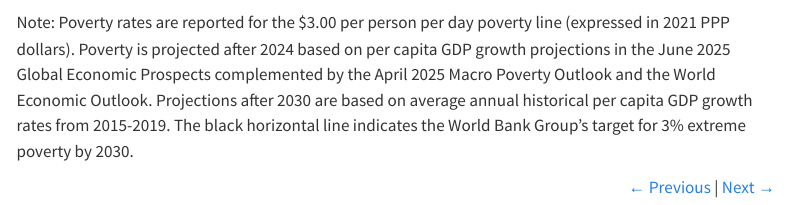
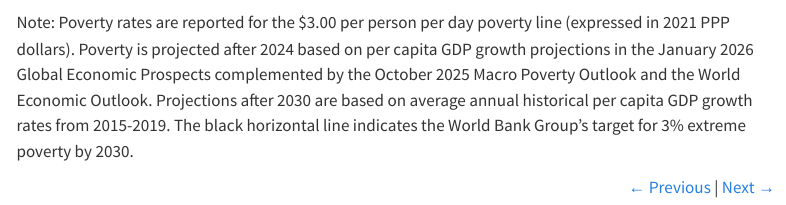
Before and after one commit to GPID-WB/pip-chart-gallery, a Quarto document (posts/Page 4 - Figure 4.qmd): the page in a window 1100 px wide, from 150 px down. Rendered offline with R 4.5, knitr and Pandoc in place of Quarto, with nearby package versions; some code elsewhere in the file could not run offline; menus at the side of the page are left out.

Commit message:
Updated notes for Figure 4

```diff
--- a/posts/Page 4 - Figure 4.qmd
+++ b/posts/Page 4 - Figure 4.qmd
@@ -33,7 +33,7 @@ download_link(
 
 <p style="font-size: 0.5em; color: #555; margin-top: 0.5em;">
 
-Note: Poverty rates are reported for the \$3.00 per person per day poverty line (expressed in 2021 PPP dollars). Poverty is projected after 2024 based on per capita GDP growth projections in the June 2025 Global Economic Prospects complemented by the April 2025 Macro Poverty Outlook and the World Economic Outlook. Projections after 2030 are based on average annual historical per capita GDP growth rates from 2015-2019. The black horizontal line indicates the World Bank Group’s target for 3% extreme poverty by 2030.
+Note: Poverty rates are reported for the \$3.00 per person per day poverty line (expressed in 2021 PPP dollars). Poverty is projected after 2024 based on per capita GDP growth projections in the January 2026 Global Economic Prospects complemented by the October 2025 Macro Poverty Outlook and the World Economic Outlook. Projections after 2030 are based on average annual historical per capita GDP growth rates from 2015-2019. The black horizontal line indicates the World Bank Group’s target for 3% extreme poverty by 2030.
 
 </p>
 
```
